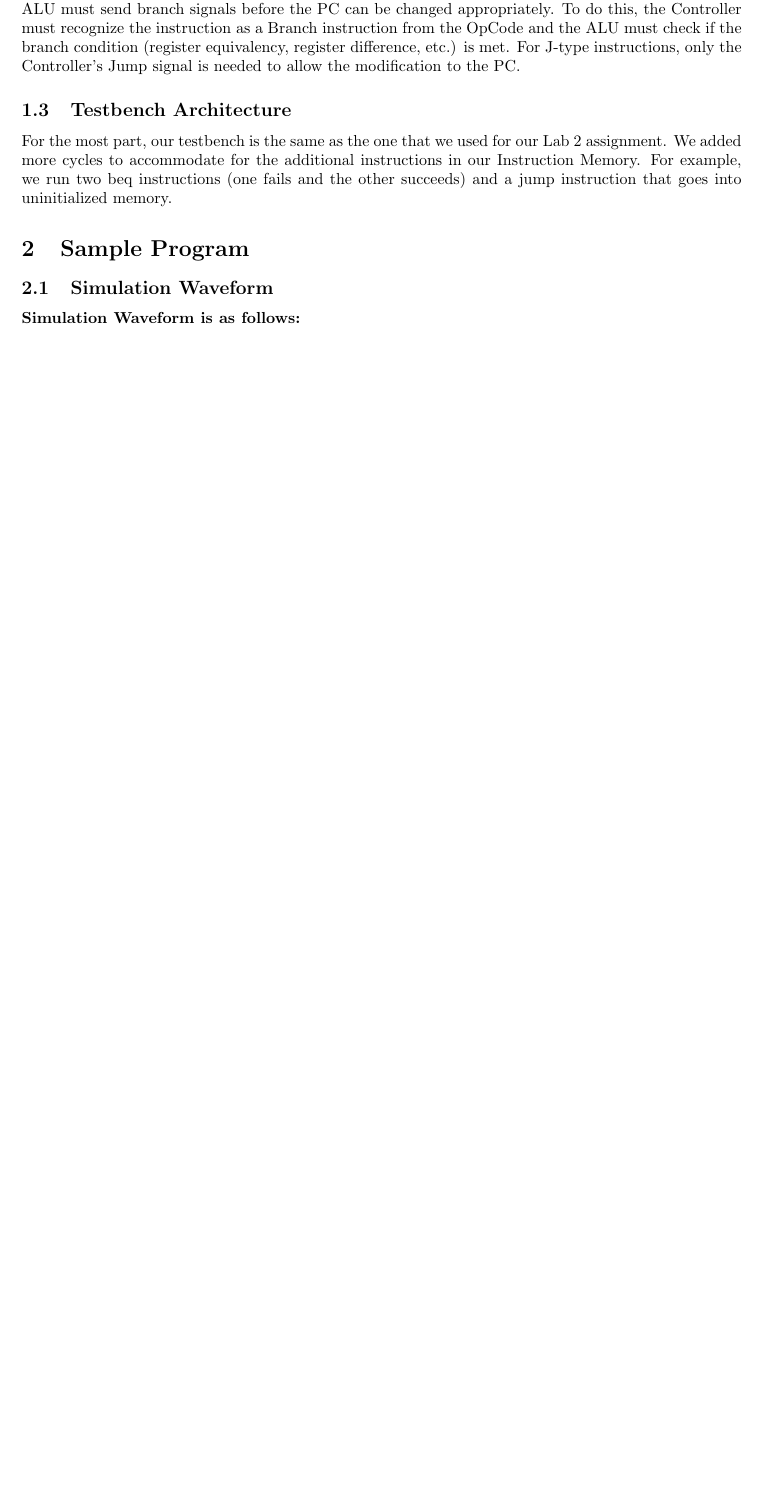
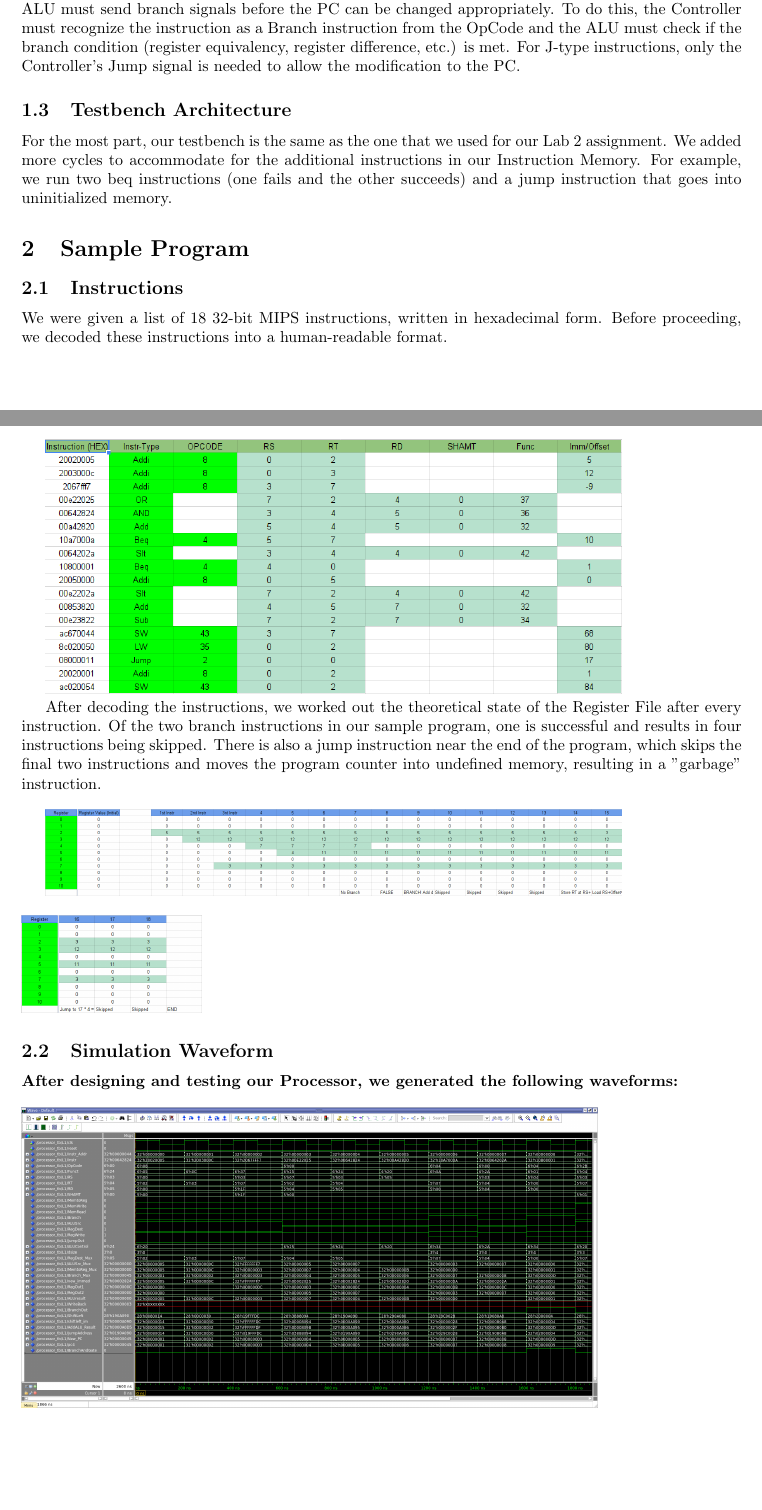
Before and after one commit to Disapearo/CSE132L_MIPS_Processor, a LaTeX problem sheet (doc/assignment3_report.tex): part of page 2 of 4 before the commit and two parts of pages 2 and 3 of 5 after it, the two joined at a grey line, cut so that both start at the same text, the shorter picture padded with empty space. Compiled offline with pdfLaTeX.

Commit message:
Updated simulation section in Lab 3 report.

```diff
--- a/doc/assignment3_report.tex
+++ b/doc/assignment3_report.tex
@@ -71,12 +71,23 @@ For the most part, our testbench is the same as the one that we used for our Lab
 
 
 \section{Sample Program}
+\subsection{Instructions}
+We were given a list of 18 32-bit MIPS instructions, written in hexadecimal form. Before proceeding, we decoded these instructions into a human-readable format.
+
+\includegraphics[width=0.8\textwidth]{example_program_decoded_instructions.png}
+
+After decoding the instructions, we worked out the theoretical state of the Register File after every instruction. Of the two branch instructions in our sample program, one is successful and results in four instructions being skipped. There is also a jump instruction near the end of the program, which skips the final two instructions and moves the program counter into undefined memory, resulting in a "garbage" instruction. \\
 
 
-	\subsection{Simulation Waveform}
-	\bfseries{Simulation Waveform is as follows:} \\ \\
-	\includegraphics[width=0.8\textwidth]{waveform_part1.png} \\ \\
-	\includegraphics[width=0.8\textwidth]{waveform_part2.png}
+\includegraphics[width=0.8\textwidth]{example_program_registerfile_part1.png} \\ \\
+\includegraphics[width=0.25\textwidth]{example_program_registerfile_part2.png}
+
+\subsection{Simulation Waveform}
+\bfseries{After designing and testing our Processor, we generated the following waveforms:} \\ \\
+\includegraphics[width=0.8\textwidth]{waveform_part1.png} \\ \\
+\includegraphics[width=0.8\textwidth]{waveform_part2.png} \\
+
+As you can see, our branch and jump instructions worked as expected. Of the 18 instruction in the example program, only 12 were actually executed. We included a 13th cycle in our waveform to display the "garbage" instruction after our jump instruction.
 
 \section{Synthesis}
 Through synthesis, we were able to determine the power consumption, area requirements, and frequency of our processor design. Synopsis, a software suite provided by our university, was used to perform synthesis on our design. After adjusting the analysis, elaboration, and synthesis files and scripts, we synthesized our processor design and successfully generated various reports on our processor's performance.
```
Also changed, not shown: doc/assignment3_report.pdf, doc/example_program_decoded_instructions.png (added), doc/example_program_registerfile_part1.png (added), doc/example_program_registerfile_part2.png (added), doc/waveform_part1.png, doc/waveform_part2.png, doc/assignment3_report.tex (2 more changed lines).
